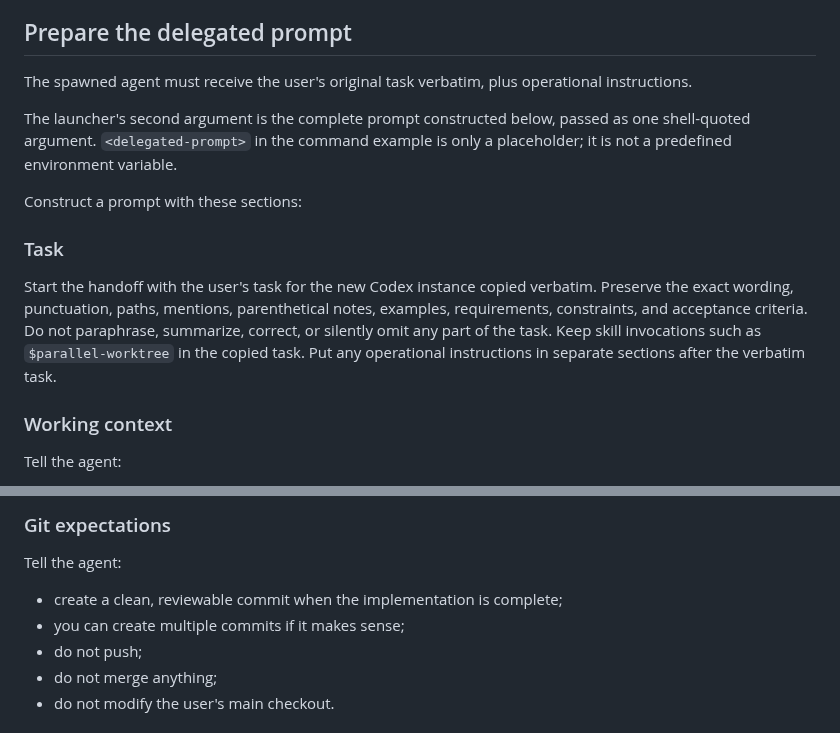
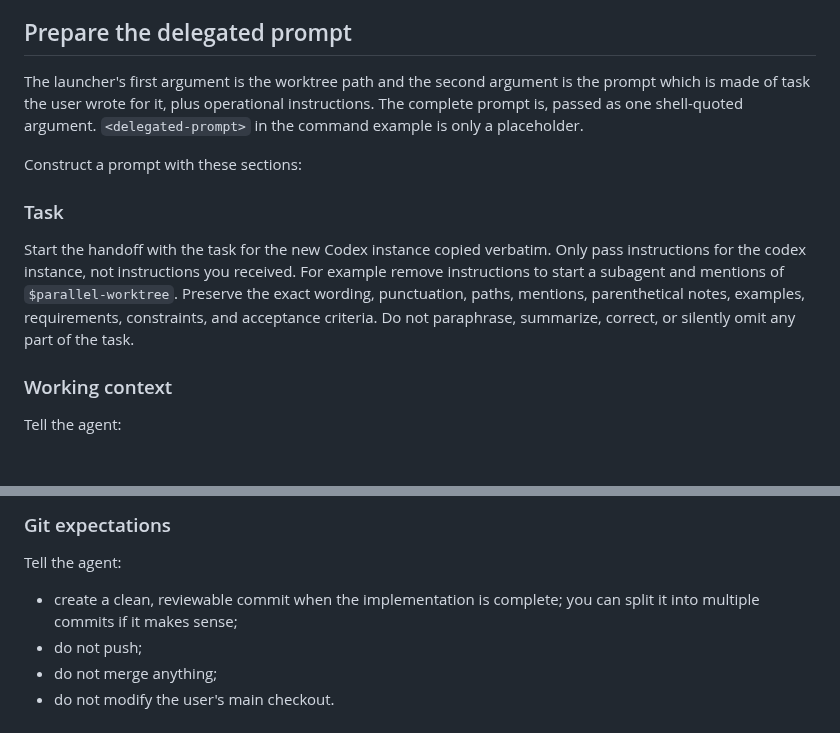
Before and after one commit to tburette/ai-tools, a Markdown page: parallel-worktree/SKILL.md, 2 parts joined by grey strips. Rendered like a GitHub page; blank space fills up the shorter version.

Commit message:
SKILL.MD : clarify construction and instructions for delegated tasks

```diff
--- a/parallel-worktree/SKILL.md
+++ b/parallel-worktree/SKILL.md
@@ -86,15 +86,15 @@ The post-create status check is sufficient verification; do not run a second `gi
 
 ## Prepare the delegated prompt
 
-The spawned agent must receive the user's original task verbatim, plus operational instructions.
-
-The launcher's second argument is the complete prompt constructed below, passed as one shell-quoted argument. `<delegated-prompt>` in the command example is only a placeholder; it is not a predefined environment variable.
+The launcher's first argument is the worktree path and the second argument is the prompt which is made of task the user wrote for it, plus operational instructions. The complete prompt is, passed as one shell-quoted argument. `<delegated-prompt>` in the command example is only a placeholder.
 
 Construct a prompt with these sections:
 
 ### Task
 
-Start the handoff with the user's task for the new Codex instance copied verbatim. Preserve the exact wording, punctuation, paths, mentions, parenthetical notes, examples, requirements, constraints, and acceptance criteria. Do not paraphrase, summarize, correct, or silently omit any part of the task. Keep skill invocations such as `$parallel-worktree` in the copied task. Put any operational instructions in separate sections after the verbatim task.
+Start the handoff with the task for the new Codex instance copied verbatim.
+Only pass instructions for the codex instance, not instructions you received. For example remove instructions to start a subagent and mentions of `$parallel-worktree`.
+Preserve the exact wording, punctuation, paths, mentions, parenthetical notes, examples, requirements, constraints, and acceptance criteria. Do not paraphrase, summarize, correct, or silently omit any part of the task.
 
 ### Working context
 
@@ -141,8 +141,7 @@ The agent should stop testing once it has reasonable confidence that the impleme
 
 Tell the agent:
 
-- create a clean, reviewable commit when the implementation is complete;
-- you can create multiple commits if it makes sense;
+- create a clean, reviewable commit when the implementation is complete; you can split it into multiple commits if it makes sense;
 - do not push;
 - do not merge anything;
 - do not modify the user's main checkout.
```
